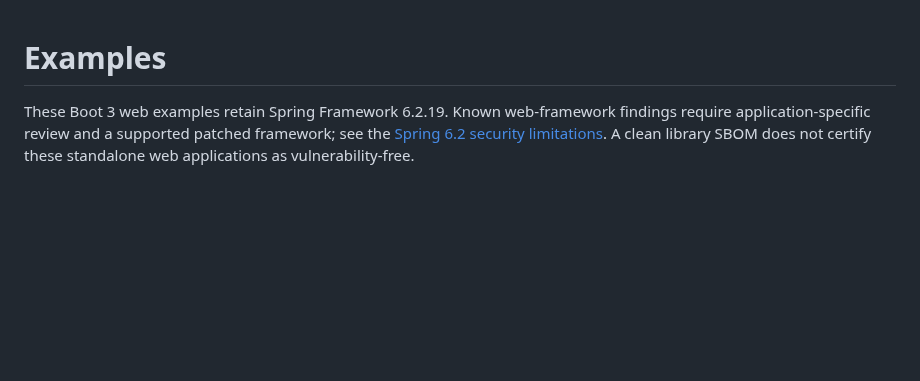
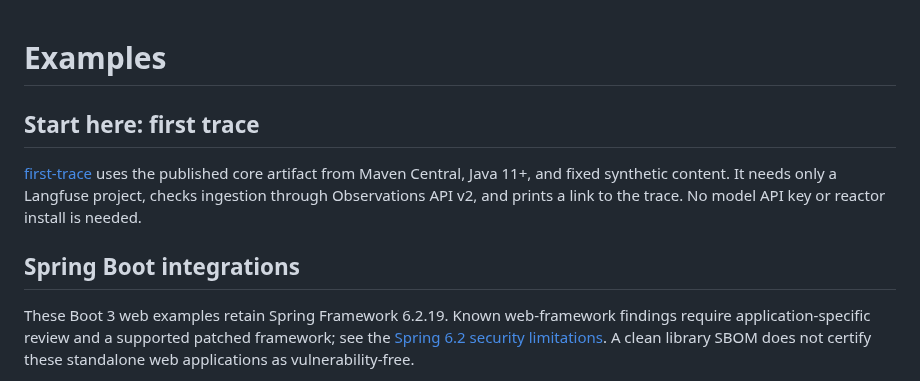
Before and after one commit to ChoMinGi/langfuse-otel-java, a Markdown page: examples/README.md, the part around the change. GitHub-like rendering; blank space fills up the shorter version.

```diff
--- a/examples/README.md
+++ b/examples/README.md
@@ -1,4 +1,12 @@
 # Examples
+
+## Start here: first trace
+
+[first-trace](first-trace/) uses the published core artifact from Maven Central, Java 11+,
+and fixed synthetic content. It needs only a Langfuse project, checks ingestion through
+Observations API v2, and prints a link to the trace. No model API key or reactor install is needed.
+
+## Spring Boot integrations
 
 These Boot 3 web examples retain Spring Framework 6.2.19. Known web-framework findings require
 application-specific review and a supported patched framework; see the
```
Also changed, not shown: README.md (+50 -15 lines), docs/community-outreach.md (added, +73 -0 lines), docs/images/README.md (added, +26 -0 lines), examples/first-trace/README.md (added, +125 -0 lines), docs/images/first-trace.png (added), 13 other files.
